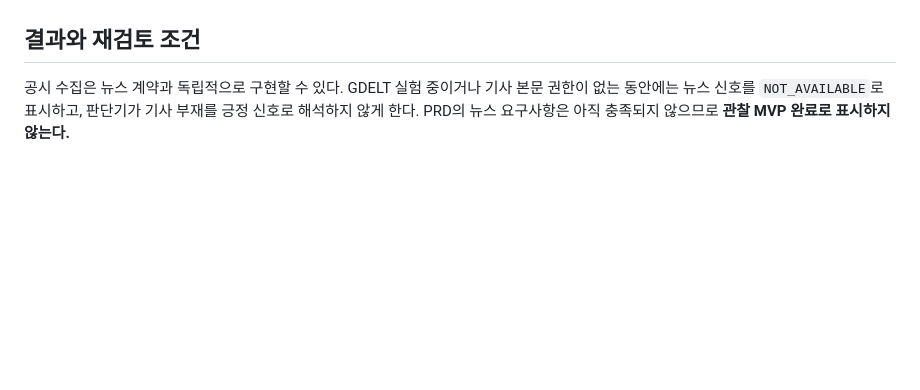
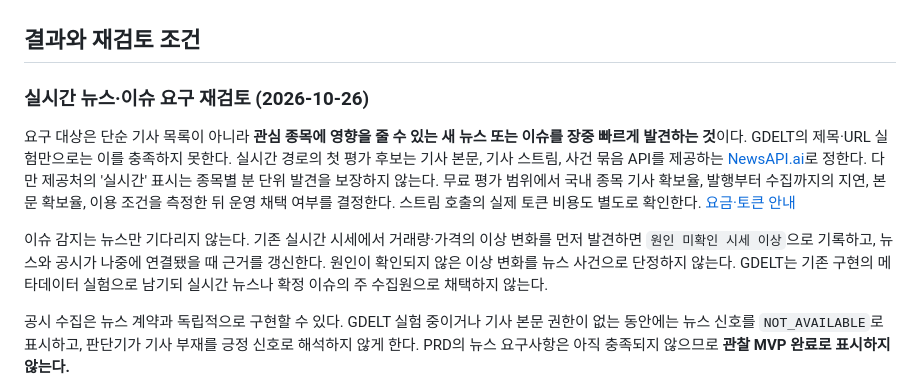
Before and after one commit to ShinYEB/Auto-helm, a Markdown page: docs/adr/0001-event-data-sources.md, the part around the change. Rendered like a GitHub page; blank space fills up the shorter version.

Commit message:
docs: define real-time news and issue evaluation

```diff
--- a/docs/adr/0001-event-data-sources.md
+++ b/docs/adr/0001-event-data-sources.md
@@ -61,6 +61,12 @@
 
 ## 결과와 재검토 조건
 
+### 실시간 뉴스·이슈 요구 재검토 (2026-10-26)
+
+요구 대상은 단순 기사 목록이 아니라 **관심 종목에 영향을 줄 수 있는 새 뉴스 또는 이슈를 장중 빠르게 발견하는 것**이다. GDELT의 제목·URL 실험만으로는 이를 충족하지 못한다. 실시간 경로의 첫 평가 후보는 기사 본문, 기사 스트림, 사건 묶음 API를 제공하는 [NewsAPI.ai](https://www.newsapi.ai/documentation/examples)로 정한다. 다만 제공처의 '실시간' 표시는 종목별 분 단위 발견을 보장하지 않는다. 무료 평가 범위에서 국내 종목 기사 확보율, 발행부터 수집까지의 지연, 본문 확보율, 이용 조건을 측정한 뒤 운영 채택 여부를 결정한다. 스트림 호출의 실제 토큰 비용도 별도로 확인한다. [요금·토큰 안내](https://newsapi.ai/plans)
+
+이슈 감지는 뉴스만 기다리지 않는다. 기존 실시간 시세에서 거래량·가격의 이상 변화를 먼저 발견하면 `원인 미확인 시세 이상`으로 기록하고, 뉴스와 공시가 나중에 연결됐을 때 근거를 갱신한다. 원인이 확인되지 않은 이상 변화를 뉴스 사건으로 단정하지 않는다. GDELT는 기존 구현의 메타데이터 실험으로 남기되 실시간 뉴스나 확정 이슈의 주 수집원으로 채택하지 않는다.
+
 공시 수집은 뉴스 계약과 독립적으로 구현할 수 있다. GDELT 실험 중이거나 기사 본문 권한이 없는 동안에는 뉴스 신호를 `NOT_AVAILABLE`로 표시하고, 판단기가 기사 부재를 긍정 신호로 해석하지 않게 한다. PRD의 뉴스 요구사항은 아직 충족되지 않으므로 **관찰 MVP 완료로 표시하지 않는다.**
 
 OpenDART 키가 준비되면 1~2개 종목에서 당일 목록, 정정 공시, 원본 ZIP, 페이지 증가와 15분 배치의 발견 지연을 측정한다. API 응답이 예상과 다르거나 제한에 걸리면 호출 주기와 조회 범위를 바꾸고 이 ADR을 갱신한다. 뉴스 계약·가격·권한이 확정되면 별도 ADR로 최종 뉴스 수집원을 선택한다.
```
Also changed, not shown: docs/lld/03-event-data.md (+2 -0 lines).
